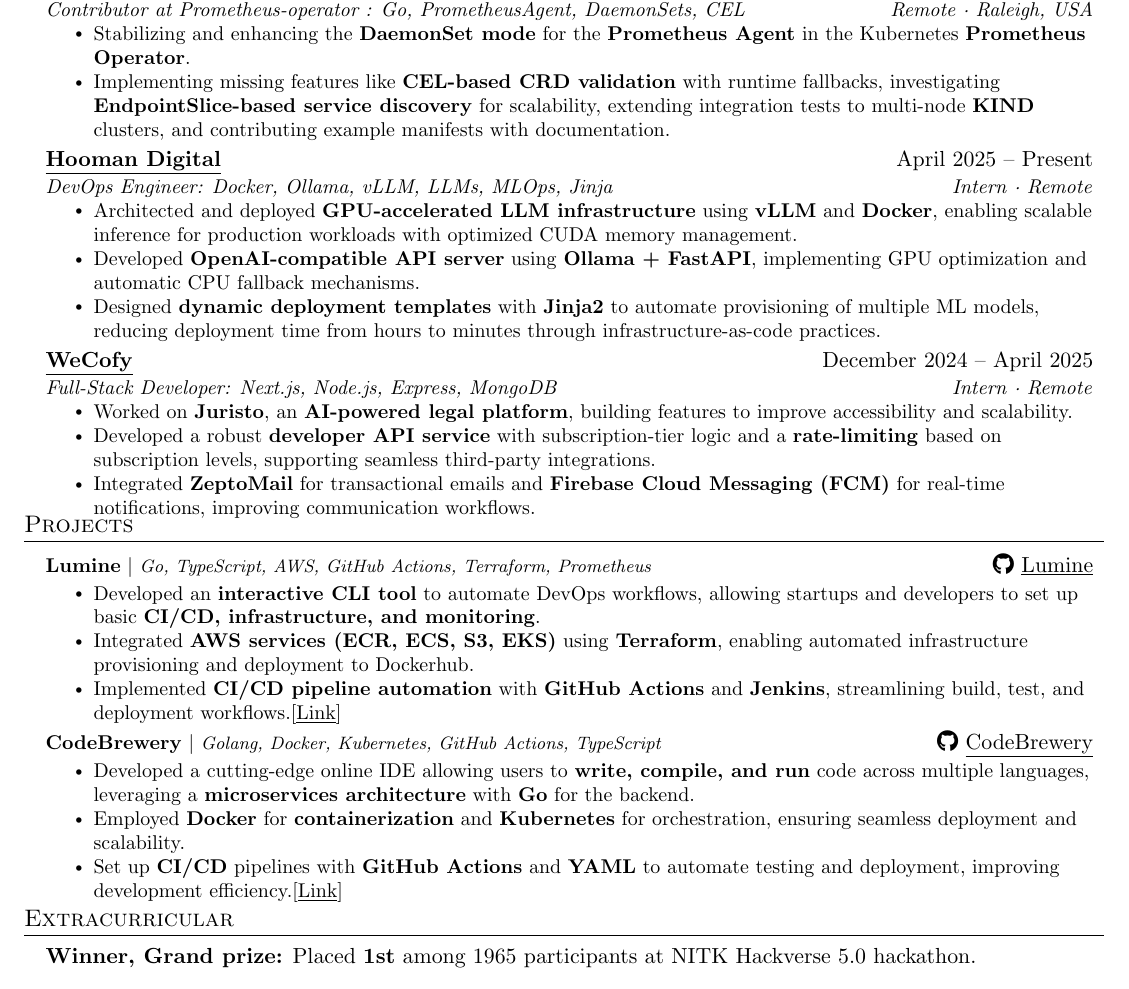
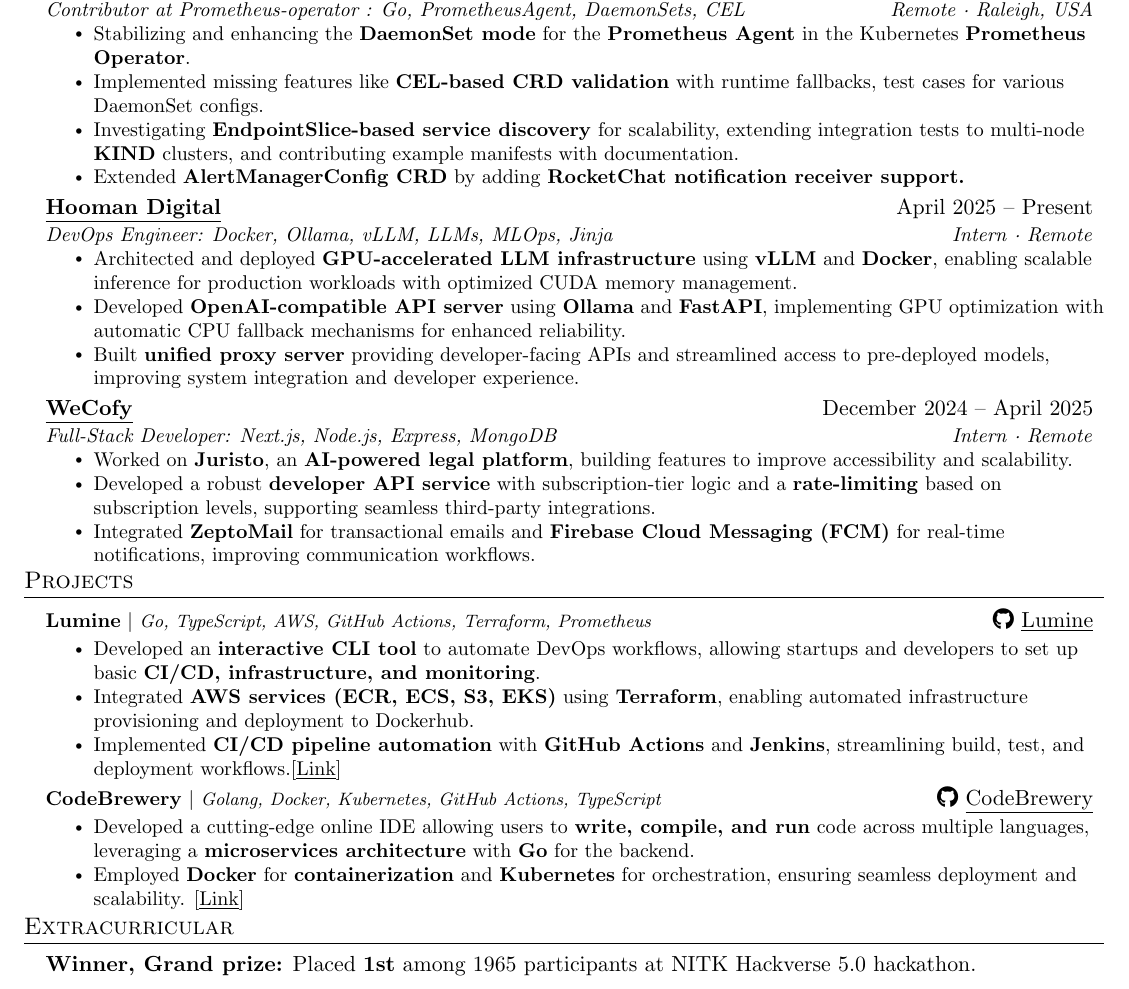
Before and after one commit to slashexx/resumeArchive, a LaTeX document (main.tex): part of the page, cut so that both start at the same text. Compiled offline with pdfLaTeX.

Commit message:
Update main.tex

```diff
--- a/main.tex
+++ b/main.tex
@@ -156,9 +156,9 @@
 {Contributor at Prometheus-operator : Go, PrometheusAgent, DaemonSets, CEL}{Remote · Raleigh, USA}
 \resumeItemListStart
 \resumeItem{Stabilizing and enhancing the \textbf{DaemonSet mode} for the \textbf{Prometheus Agent} in the Kubernetes \textbf{Prometheus Operator}.}
-\resumeItem{Implementing missing features like \textbf{CEL-based CRD validation} with runtime fallbacks, investigating \textbf{EndpointSlice-based service discovery} for scalability, extending integration tests to multi-node \textbf{KIND} clusters, and contributing example manifests with documentation.}
-
-% \resumeItem{Collaborating with the CNCF community to improve documentation and add end-to-end tutorials for Prometheus Agent usage.}
+\resumeItem{Implemented missing features like \textbf{CEL-based CRD validation} with runtime fallbacks, test cases for various DaemonSet configs.}
+\resumeItem{Investigating \textbf{EndpointSlice-based service discovery} for scalability, extending integration tests to multi-node \textbf{KIND} clusters, and contributing example manifests with documentation.}
+\resumeItem{Extended \textbf{AlertManagerConfig CRD} by adding \textbf{RocketChat notification receiver support.}}
 \resumeItemListEnd
 
 
@@ -167,9 +167,9 @@
 {DevOps Engineer: Docker, Ollama, vLLM, LLMs, MLOps, Jinja}{Intern · Remote}
 \resumeItemListStart
 \resumeItem{Architected and deployed \textbf{GPU-accelerated LLM infrastructure} using \textbf{vLLM} and \textbf{Docker}, enabling scalable inference for production workloads with optimized CUDA memory management.}
-% \resumeItem{Built \textbf{end-to-end MLOps pipeline} enabling users to fine-tune LLMs using \textbf{LoRA adapters} and automatically deploy them via \textbf{containerized inference APIs} with seamless scaling capabilities.}
-\resumeItem{Developed \textbf{OpenAI-compatible API server} using \textbf{Ollama + FastAPI}, implementing GPU optimization and automatic CPU fallback mechanisms.}
-\resumeItem{Designed \textbf{dynamic deployment templates} with \textbf{Jinja2} to automate provisioning of multiple ML models, reducing deployment time from hours to minutes through infrastructure-as-code practices.}
+\resumeItem{Developed \textbf{OpenAI-compatible API server} using \textbf{Ollama} and \textbf{FastAPI}, implementing GPU optimization with automatic CPU fallback mechanisms for enhanced reliability.}
+% \resumeItem{Designed \textbf{dynamic deployment templates} with \textbf{Jinja2} to automate ML model provisioning, reducing deployment time from hours to minutes through infrastructure-as-code practices.}
+\resumeItem{Built \textbf{unified proxy server} providing developer-facing APIs and streamlined access to pre-deployed models, improving system integration and developer experience.}
 \resumeItemListEnd
 
 \resumeSubheading
@@ -187,7 +187,7 @@
 
 
 
-\vspace{-13pt}
+\vspace{-9pt}
 
 % -------------------- PROJECTS --------------------
 \section{Projects}
@@ -213,8 +213,8 @@
 
 \resumeItemListStart
     \resumeItem{Developed a cutting-edge online IDE allowing users to \textbf{write, compile, and run} code across multiple languages, leveraging a \textbf{microservices architecture} with \textbf{Go} for the backend.}
-    \resumeItem{Employed \textbf{Docker} for \textbf{containerization} and \textbf{Kubernetes} for orchestration, ensuring seamless deployment and scalability.}
-    \resumeItem{Set up \textbf{CI/CD} pipelines with \textbf{GitHub Actions} and \textbf{YAML} to automate testing and deployment, improving development efficiency.\href{https://codebrewery.vercel.app}{[\underline{Link}]}}
+    \resumeItem{Employed \textbf{Docker} for \textbf{containerization} and \textbf{Kubernetes} for orchestration, ensuring seamless deployment and scalability. \href{https://codebrewery.vercel.app}{[\underline{Link}]}}
+    % \resumeItem{Set up \textbf{CI/CD} pipelines with \textbf{GitHub Actions} and \textbf{YAML} to automate testing and deployment, improving development efficiency.}
     % \resumeItem{Implemented thorough testing for backend services in \textbf{Go} and frontend components in \textbf{Jest} to maintain code quality.}
     % \resumeItem{Configured \textbf{Docker Compose} for local development, streamlining project setup.}
 \resumeItemListEnd
```
Also changed, not shown: main.tex (2 more changed lines).
